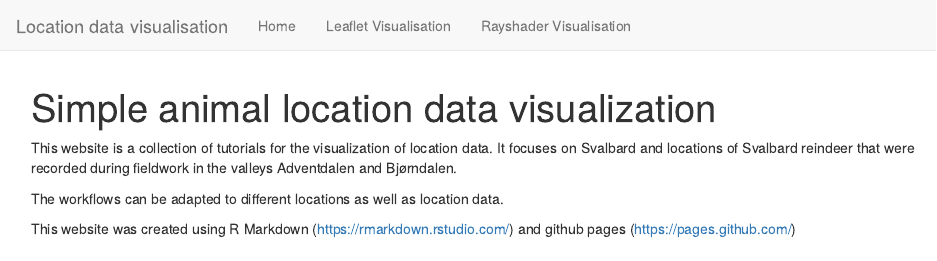
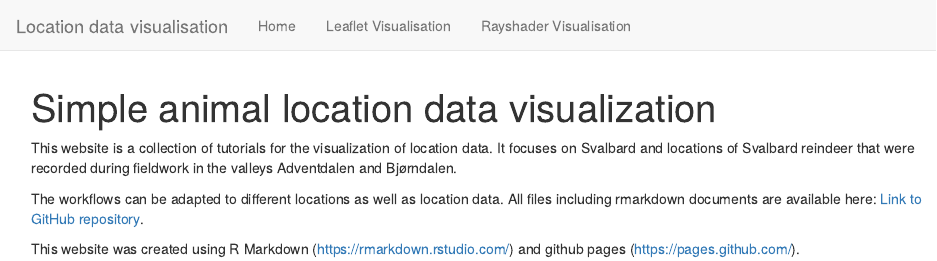
Before and after one commit to RonjaAnn/BIG_website, an R Markdown document (index.Rmd): the page in a window 1100 px wide, from its top. Rendered offline with R 4.5, knitr and Pandoc, with nearby package versions.

Commit message:
Update home

```diff
--- a/index.Rmd
+++ b/index.Rmd
@@ -4,6 +4,6 @@ title: "Simple animal location data visualization"
 
 This website is a collection of tutorials for the visualization of location data. It focuses on Svalbard and locations of Svalbard reindeer that were recorded during fieldwork in the valleys Adventdalen and Bjørndalen.
 
-The workflows can be adapted to different locations as well as location data.
+The workflows can be adapted to different locations as well as location data. All files including rmarkdown documents are available here: [Link to GitHub repository](https://github.com/RonjaAnn/BIG_website.git).
 
-This website was created using R Markdown (https://rmarkdown.rstudio.com/) and github pages (https://pages.github.com/)
+This website was created using R Markdown (https://rmarkdown.rstudio.com/) and github pages (https://pages.github.com/).
```
